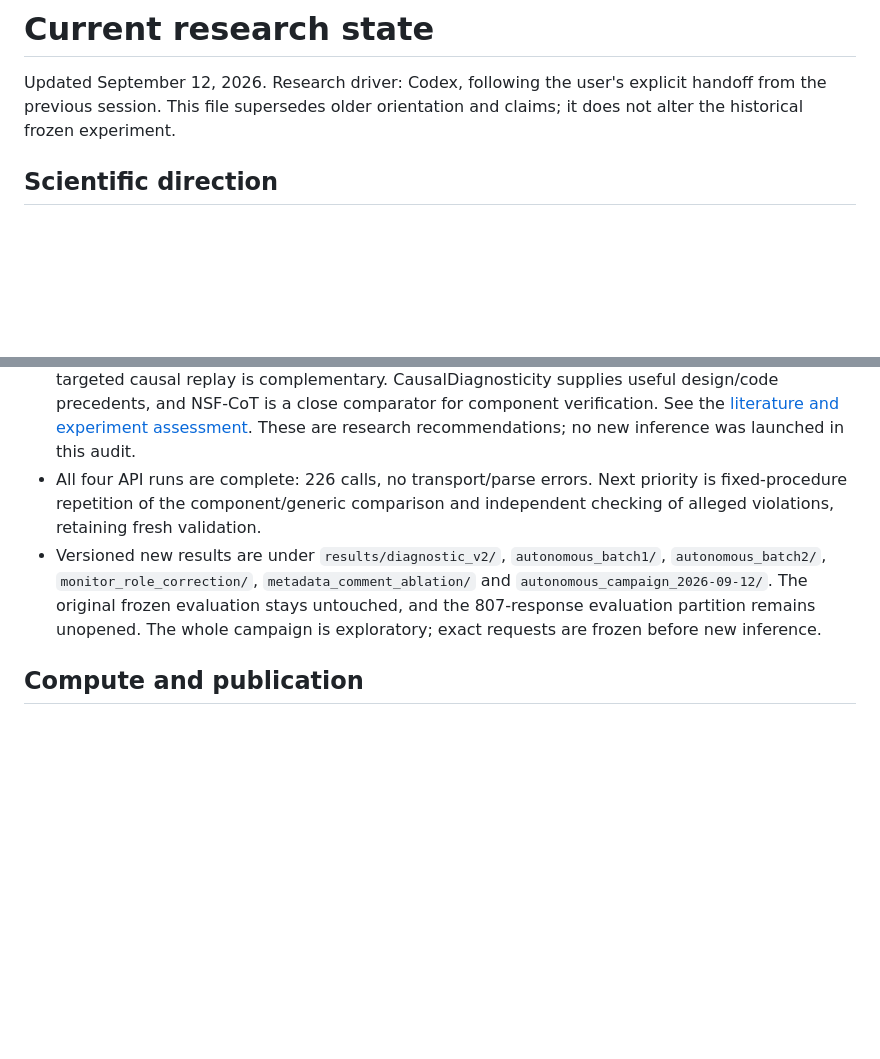
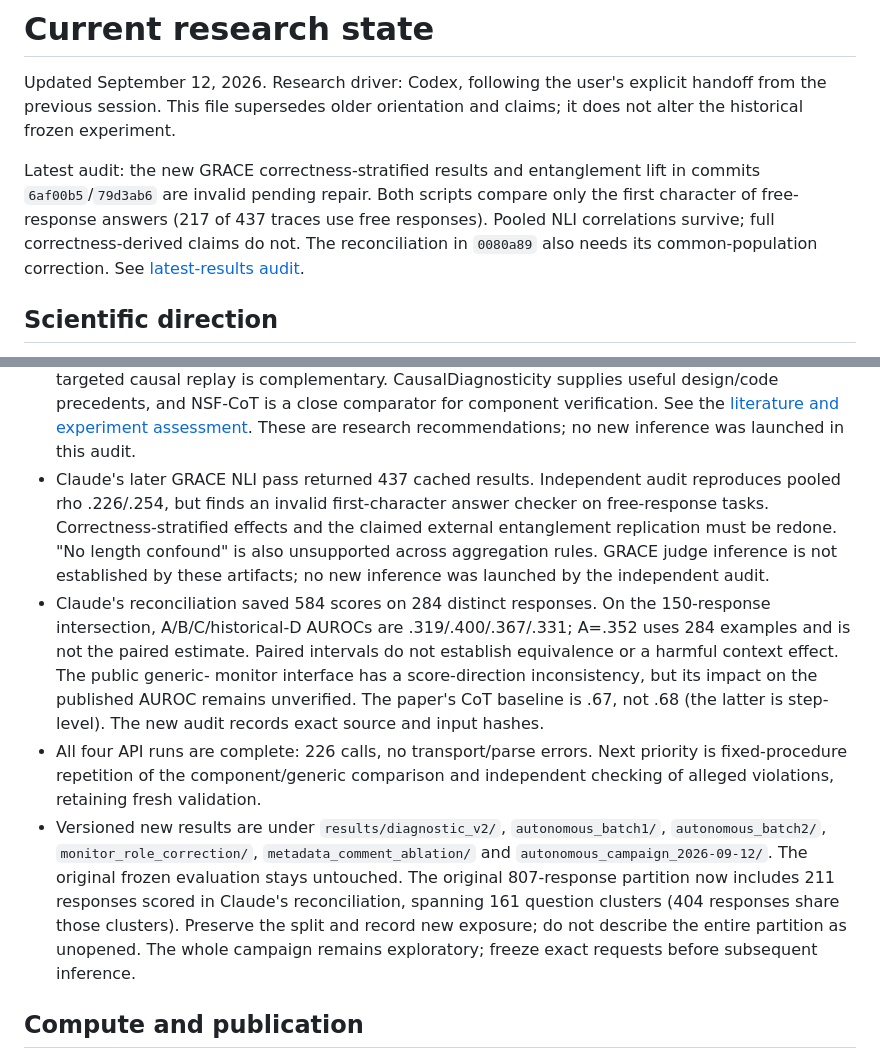
Before and after one commit to SuramyaAngdembay/UR2PHD-Faithful-folks, a Markdown page: CURRENT_STATE.md, 2 parts joined by grey strips. GitHub-like rendering; blank space fills up the shorter version.

Commit message:
Audit GRACE answer parsing and paired BonaFide reconciliation

```diff
--- a/CURRENT_STATE.md
+++ b/CURRENT_STATE.md
@@ -3,6 +3,13 @@
 Updated September 12, 2026. Research driver: Codex, following the user's explicit
 handoff from the previous session. This file supersedes older orientation and
 claims; it does not alter the historical frozen experiment.
+
+Latest audit: the new GRACE correctness-stratified results and entanglement lift
+in commits `6af00b5`/`79d3ab6` are invalid pending repair. Both scripts compare
+only the first character of free-response answers (217 of 437 traces use free
+responses). Pooled NLI correlations survive; full correctness-derived claims do
+not. The reconciliation in `0080a89` also needs its common-population correction.
+See [latest-results audit](notes/2026-09-12-latest-claude-results-audit.md).
 
 ## Scientific direction
 
@@ -102,14 +109,30 @@ restricted comparisons, not causal adjustment or a replacement headline.
   close comparator for component verification. See the
   [literature and experiment assessment](notes/2026-09-12-literature-and-experiment-direction.md).
   These are research recommendations; no new inference was launched in this audit.
+- Claude's later GRACE NLI pass returned 437 cached results. Independent audit
+  reproduces pooled rho .226/.254, but finds an invalid first-character answer
+  checker on free-response tasks. Correctness-stratified effects and the claimed
+  external entanglement replication must be redone. "No length confound" is also
+  unsupported across aggregation rules. GRACE judge inference is not established
+  by these artifacts; no new inference was launched by the independent audit.
+- Claude's reconciliation saved 584 scores on 284 distinct responses. On the
+  150-response intersection, A/B/C/historical-D AUROCs are .319/.400/.367/.331;
+  A=.352 uses 284 examples and is not the paired estimate. Paired intervals do
+  not establish equivalence or a harmful context effect. The public generic-
+  monitor interface has a score-direction inconsistency, but its impact on the
+  published AUROC remains unverified. The paper's CoT baseline is .67, not .68
+  (the latter is step-level). The new audit records exact source and input hashes.
 - All four API runs are complete: 226 calls, no transport/parse errors. Next
   priority is fixed-procedure repetition of the component/generic comparison
   and independent checking of alleged violations, retaining fresh validation.
 - Versioned new results are under `results/diagnostic_v2/`, `autonomous_batch1/`,
   `autonomous_batch2/`, `monitor_role_correction/`, `metadata_comment_ablation/`
   and `autonomous_campaign_2026-09-12/`. The original frozen evaluation stays
-  untouched, and the 807-response evaluation partition remains unopened. The
-  whole campaign is exploratory; exact requests are frozen before new inference.
+  untouched. The original 807-response partition now includes 211 responses
+  scored in Claude's reconciliation, spanning 161 question clusters (404
+  responses share those clusters). Preserve the split and record new exposure;
+  do not describe the entire partition as unopened. The whole campaign remains
+  exploratory; freeze exact requests before subsequent inference.
 
 ## Compute and publication
 
```
Also changed, not shown: notes/2026-09-12-latest-claude-results-audit.md (added, +122 -0 lines).
